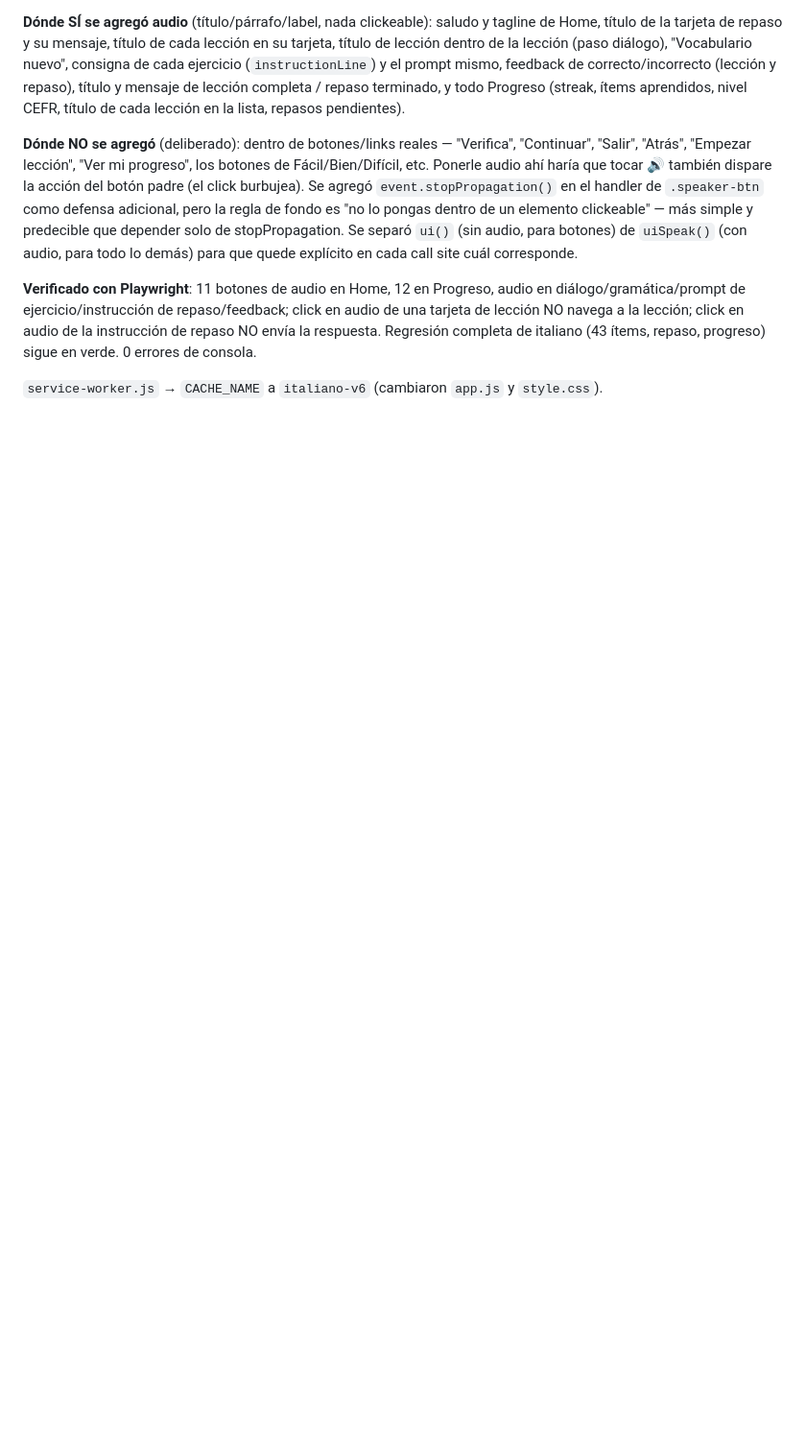
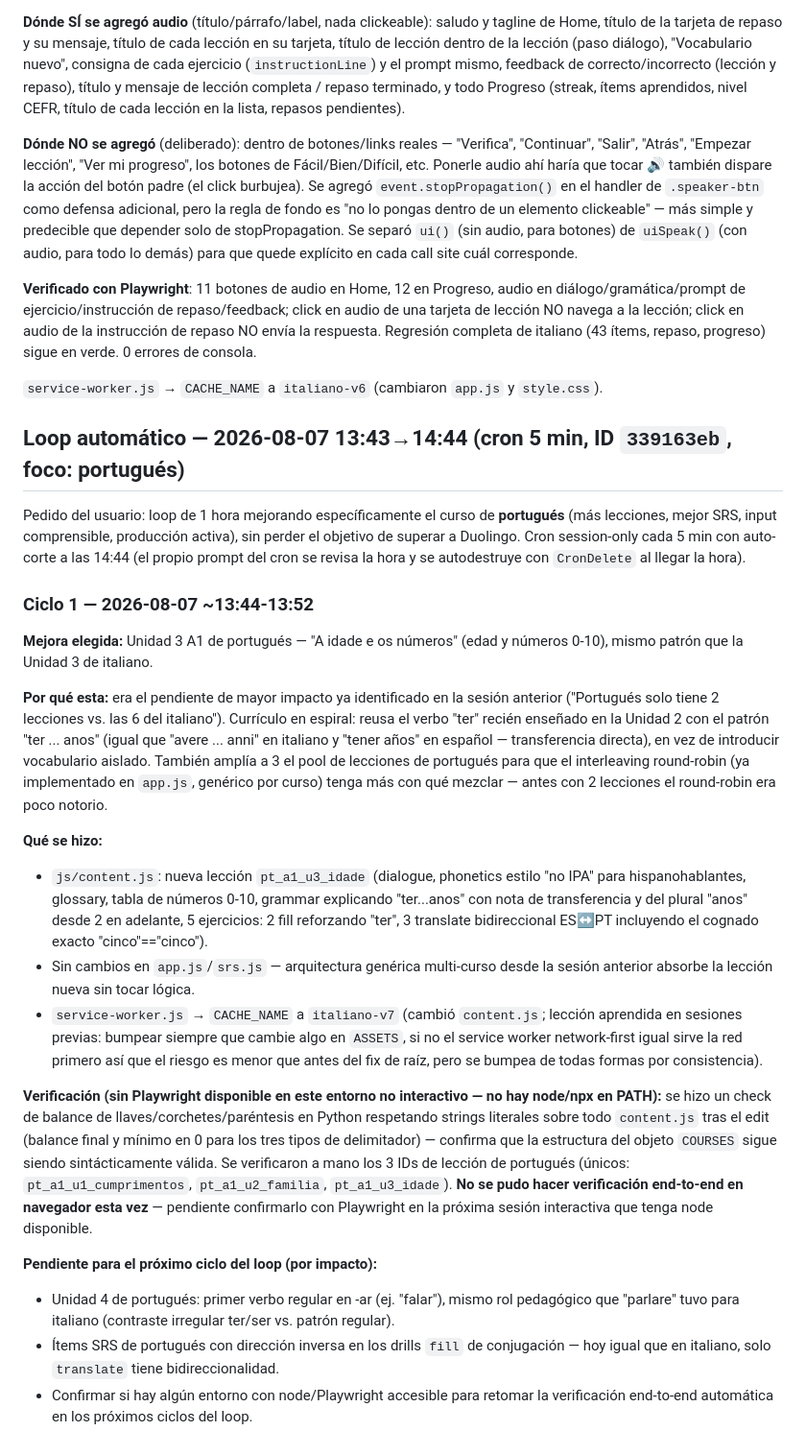
Before and after one commit to Kesanti12/Idiomas, a Markdown page: memory.md, the part around the change. Shown at 96% size. Drawn GitHub-style; blank space fills up the shorter version.

Commit message:
Registra ciclo 1 del loop automático de portugués en memory.md

```diff
--- a/memory.md
+++ b/memory.md
@@ -641,3 +641,52 @@ NO envía la respuesta. Regresión completa de italiano (43 ítems, repaso, prog
 en verde. 0 errores de consola.
 
 `service-worker.js` → `CACHE_NAME` a `italiano-v6` (cambiaron `app.js` y `style.css`).
+
+## Loop automático — 2026-08-07 13:43→14:44 (cron 5 min, ID `339163eb`, foco: portugués)
+
+Pedido del usuario: loop de 1 hora mejorando específicamente el curso de **portugués**
+(más lecciones, mejor SRS, input comprensible, producción activa), sin perder el objetivo
+de superar a Duolingo. Cron session-only cada 5 min con auto-corte a las 14:44 (el propio
+prompt del cron se revisa la hora y se autodestruye con `CronDelete` al llegar la hora).
+
+### Ciclo 1 — 2026-08-07 ~13:44-13:52
+**Mejora elegida:** Unidad 3 A1 de portugués — "A idade e os números" (edad y números
+0-10), mismo patrón que la Unidad 3 de italiano.
+
+**Por qué esta:** era el pendiente de mayor impacto ya identificado en la sesión anterior
+("Portugués solo tiene 2 lecciones vs. las 6 del italiano"). Currículo en espiral: reusa
+el verbo "ter" recién enseñado en la Unidad 2 con el patrón "ter ... anos" (igual que
+"avere ... anni" en italiano y "tener años" en español — transferencia directa), en vez de
+introducir vocabulario aislado. También amplía a 3 el pool de lecciones de portugués para
+que el interleaving round-robin (ya implementado en `app.js`, genérico por curso) tenga
+más con qué mezclar — antes con 2 lecciones el round-robin era poco notorio.
+
+**Qué se hizo:**
+- `js/content.js`: nueva lección `pt_a1_u3_idade` (dialogue, phonetics estilo "no IPA" para
+  hispanohablantes, glossary, tabla de números 0-10, grammar explicando "ter...anos" con
+  nota de transferencia y del plural "anos" desde 2 en adelante, 5 ejercicios: 2 fill
+  reforzando "ter", 3 translate bidireccional ES↔PT incluyendo el cognado exacto
+  "cinco"=="cinco").
+- Sin cambios en `app.js`/`srs.js` — arquitectura genérica multi-curso desde la sesión
+  anterior absorbe la lección nueva sin tocar lógica.
+- `service-worker.js` → `CACHE_NAME` a `italiano-v7` (cambió `content.js`; lección
+  aprendida en sesiones previas: bumpear siempre que cambie algo en `ASSETS`, si no el
+  service worker network-first igual sirve la red primero así que el riesgo es menor que
+  antes del fix de raíz, pero se bumpea de todas formas por consistencia).
+
+**Verificación (sin Playwright disponible en este entorno no interactivo — no hay
+node/npx en PATH):** se hizo un check de balance de llaves/corchetes/paréntesis en Python
+respetando strings literales sobre todo `content.js` tras el edit (balance final y mínimo
+en 0 para los tres tipos de delimitador) — confirma que la estructura del objeto `COURSES`
+sigue siendo sintácticamente válida. Se verificaron a mano los 3 IDs de lección de
+portugués (únicos: `pt_a1_u1_cumprimentos`, `pt_a1_u2_familia`, `pt_a1_u3_idade`). **No se
+pudo hacer verificación end-to-end en navegador esta vez** — pendiente confirmarlo con
+Playwright en la próxima sesión interactiva que tenga node disponible.
+
+**Pendiente para el próximo ciclo del loop (por impacto):**
+- Unidad 4 de portugués: primer verbo regular en -ar (ej. "falar"), mismo rol pedagógico
+  que "parlare" tuvo para italiano (contraste irregular ter/ser vs. patrón regular).
+- Ítems SRS de portugués con dirección inversa en los drills `fill` de conjugación — hoy
+  igual que en italiano, solo `translate` tiene bidireccionalidad.
+- Confirmar si hay algún entorno con node/Playwright accesible para retomar la
+  verificación end-to-end automática en los próximos ciclos del loop.
```
